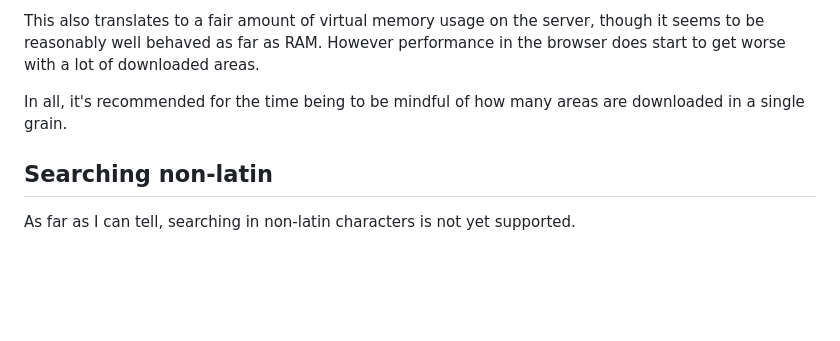
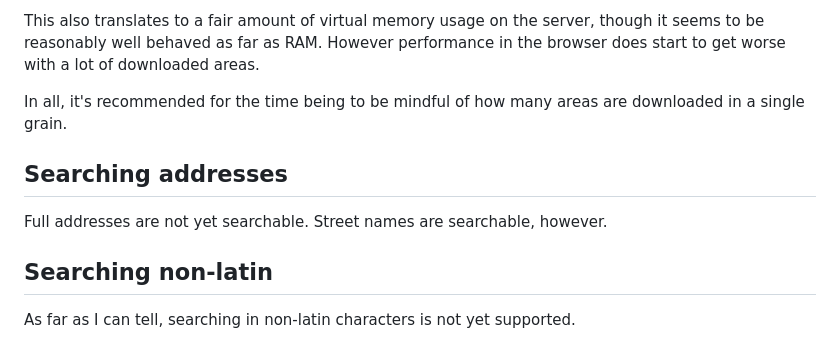
Before and after one commit to orblivion/desert-atlas, a Markdown page: metadata/description.md, the part around the change. GitHub-like rendering; blank space fills up the shorter version.

Commit message:
List a non-feature

```diff
--- a/metadata/description.md
+++ b/metadata/description.md
@@ -13,6 +13,10 @@ The size on disk will not neatly correlate with the geographical size of the are
 This also translates to a fair amount of virtual memory usage on the server, though it seems to be reasonably well behaved as far as RAM. However performance in the browser does start to get worse with a lot of downloaded areas.
 
 In all, it's recommended for the time being to be mindful of how many areas are downloaded in a single grain.
+
+## Searching addresses
+
+Full addresses are not yet searchable. Street names are searchable, however.
 
 ## Searching non-latin
 
```
